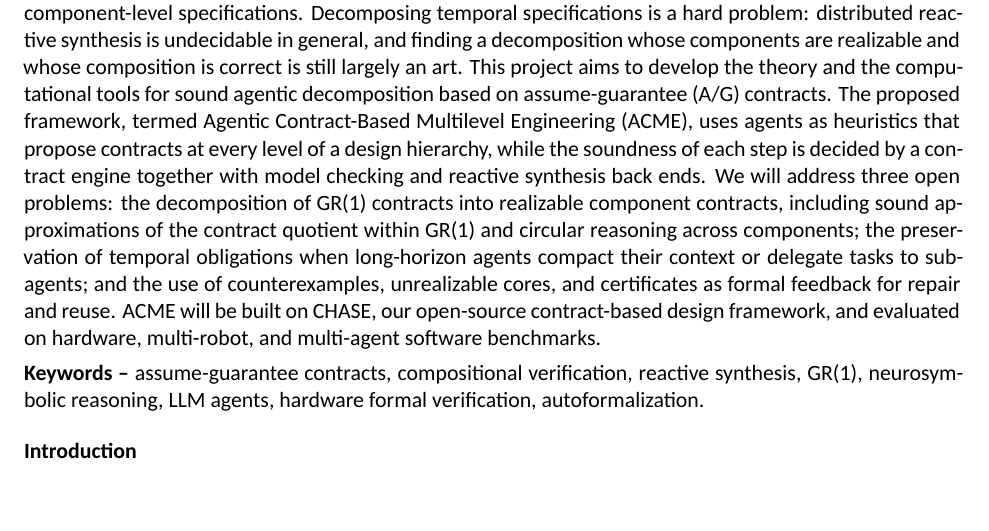
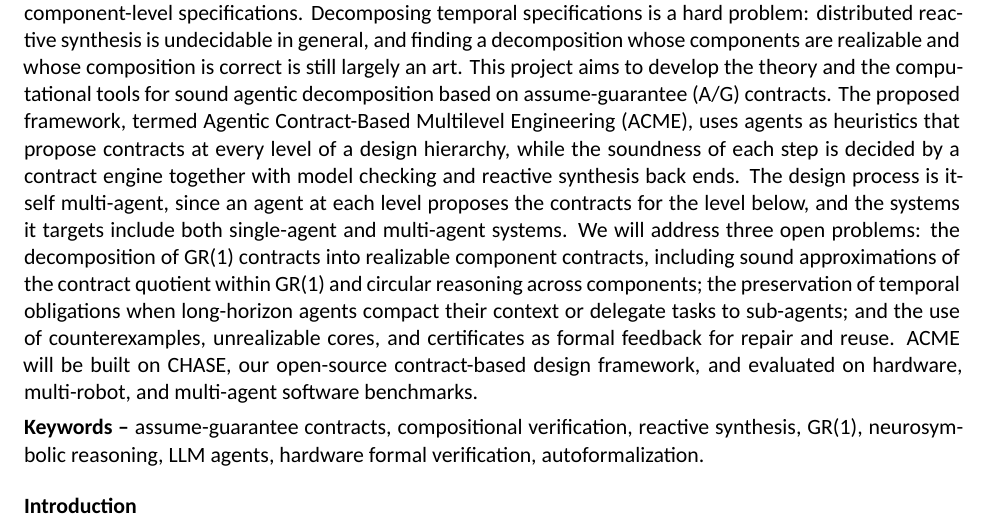
Before and after one commit to yfxiao16/Amazon-Research-Award-2026-Automated-Reasoning, a LaTeX document (ARA26/main.tex, which reads ARA26/doc/abstract.tex): part of page 1 of 5, cut so that both start at the same text. Compiled offline with XeLaTeX.

Commit message:
Abstract: state that the design process is multi-agent and the target systems are single- or multi-agent
Co-Authored-By: Claude Opus 5.5 <noreply@anthropic.com>
Claude-Session: https://claude.ai/code/session_01HgzwadphYSnZLd9wU1Mtr5

```diff
--- a/ARA26/doc/abstract.tex
+++ b/ARA26/doc/abstract.tex
@@ -1,3 +1,3 @@
-\textbf{Abstract -} \Gls{llm} agents are increasingly employed to design and verify complex systems, such as \gls{rtl} hardware, controllers for teams of robots, and workflows of cooperating software agents. Their design and verification require decomposing system-level requirements into component-level specifications. Decomposing temporal specifications is a hard problem: distributed reactive synthesis is undecidable in general, and finding a decomposition whose components are realizable and whose composition is correct is still largely an art. This project aims to develop the theory and the computational tools for sound agentic decomposition based on \gls{ag} contracts. The proposed framework, termed Agentic Contract-Based Multilevel Engineering (\sysname), uses agents as heuristics that propose contracts at every level of a design hierarchy, while the soundness of each step is decided by a contract engine together with model checking and reactive synthesis back ends. We will address three open problems: the decomposition of GR(1) contracts into realizable component contracts, including sound approximations of the contract quotient within GR(1) and circular reasoning across components; the preservation of temporal obligations when long-horizon agents compact their context or delegate tasks to sub-agents; and the use of counterexamples, unrealizable cores, and certificates as formal feedback for repair and reuse. \sysname will be built on \chase, our open-source contract-based design framework, and evaluated on hardware, multi-robot, and multi-agent software benchmarks.
+\textbf{Abstract -} \Gls{llm} agents are increasingly employed to design and verify complex systems, such as \gls{rtl} hardware, controllers for teams of robots, and workflows of cooperating software agents. Their design and verification require decomposing system-level requirements into component-level specifications. Decomposing temporal specifications is a hard problem: distributed reactive synthesis is undecidable in general, and finding a decomposition whose components are realizable and whose composition is correct is still largely an art. This project aims to develop the theory and the computational tools for sound agentic decomposition based on \gls{ag} contracts. The proposed framework, termed Agentic Contract-Based Multilevel Engineering (\sysname), uses agents as heuristics that propose contracts at every level of a design hierarchy, while the soundness of each step is decided by a contract engine together with model checking and reactive synthesis back ends. The design process is itself multi-agent, since an agent at each level proposes the contracts for the level below, and the systems it targets include both single-agent and multi-agent systems. We will address three open problems: the decomposition of GR(1) contracts into realizable component contracts, including sound approximations of the contract quotient within GR(1) and circular reasoning across components; the preservation of temporal obligations when long-horizon agents compact their context or delegate tasks to sub-agents; and the use of counterexamples, unrealizable cores, and certificates as formal feedback for repair and reuse. \sysname will be built on \chase, our open-source contract-based design framework, and evaluated on hardware, multi-robot, and multi-agent software benchmarks.
 
 \textbf{Keywords --} assume-guarantee contracts, compositional verification, reactive synthesis, GR(1), neurosymbolic reasoning, LLM agents, hardware formal verification, autoformalization.
```
Also changed, not shown: ARA26/main.pdf.
